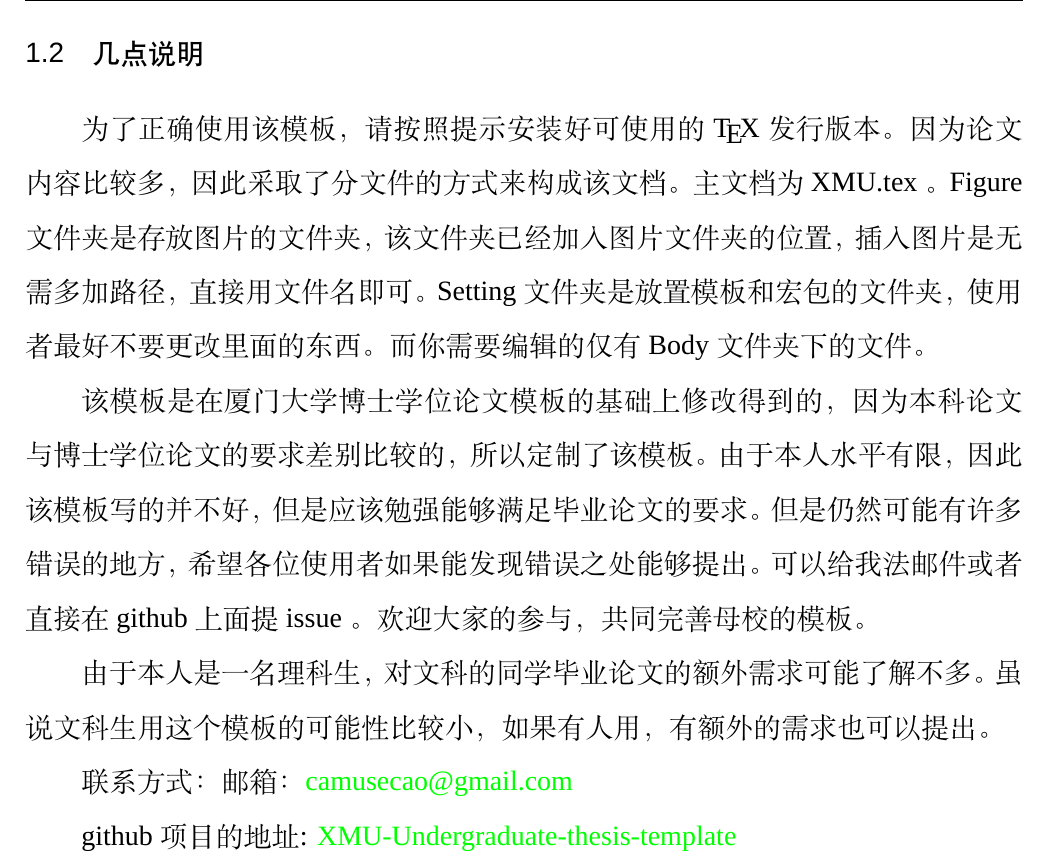
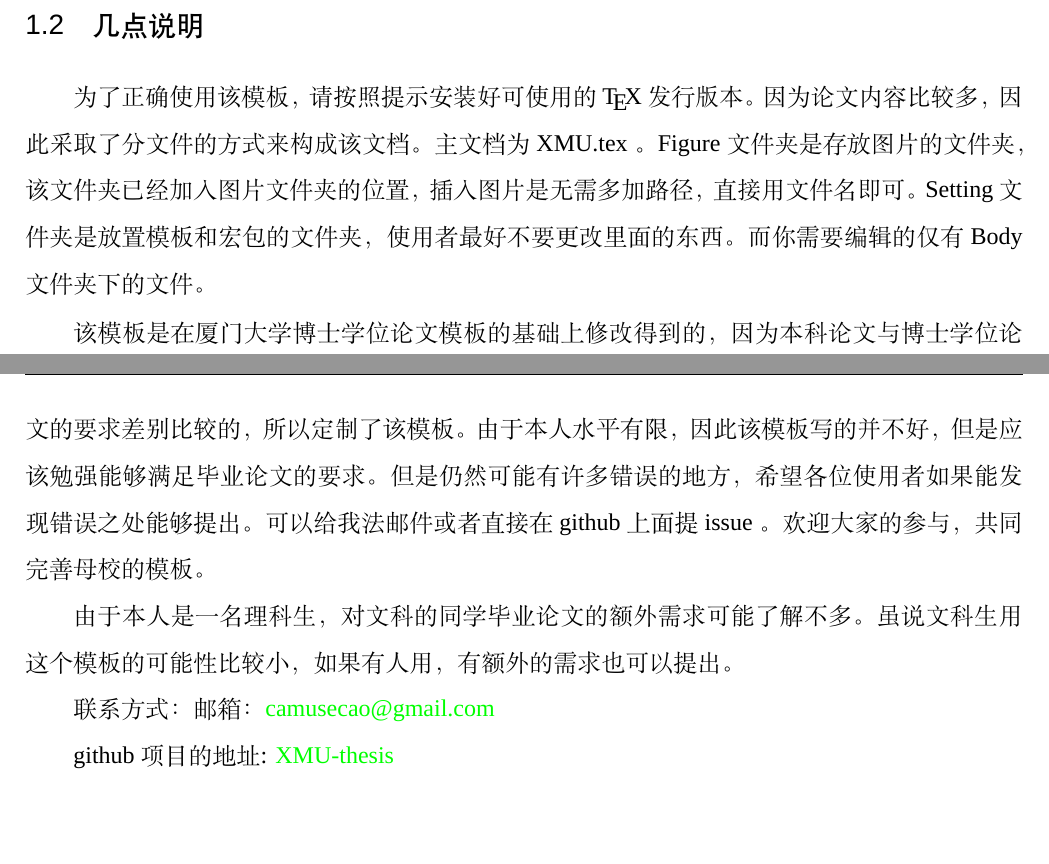
Before and after one commit to CamuseCao/XMU-thesis, a LaTeX thesis (XMU.tex, which reads Body/Chapter1.tex): part of page 19 of 38 before the commit and two parts of pages 18 and 19 of 36 after it, the two joined at a grey line, cut so that both start at the same text, the shorter picture padded with empty space. Compiled offline with XeLaTeX; a missing font is replaced by an installed copy or a similar font.

Commit message:
rename the project and change the corresponding badge address and link addredd

```diff
--- a/Body/Chapter1.tex
+++ b/Body/Chapter1.tex
@@ -44,4 +44,4 @@
 联系方式：
 邮箱： \href{mailto:camusecao@gmail.com}{camusecao@gmail.com}
 
-github项目的地址 : \href{https://github.com/CamuseCao/XMU-Undergraduate-thesis-template}{XMU-Undergraduate-thesis-template}
+github项目的地址 : \href{https://github.com/CamuseCao/XMU-thesis}{XMU-thesis}
```
Also changed, not shown: Settings/Contents/Certification-statement.tex (+2 -1 lines), Readme.md.
